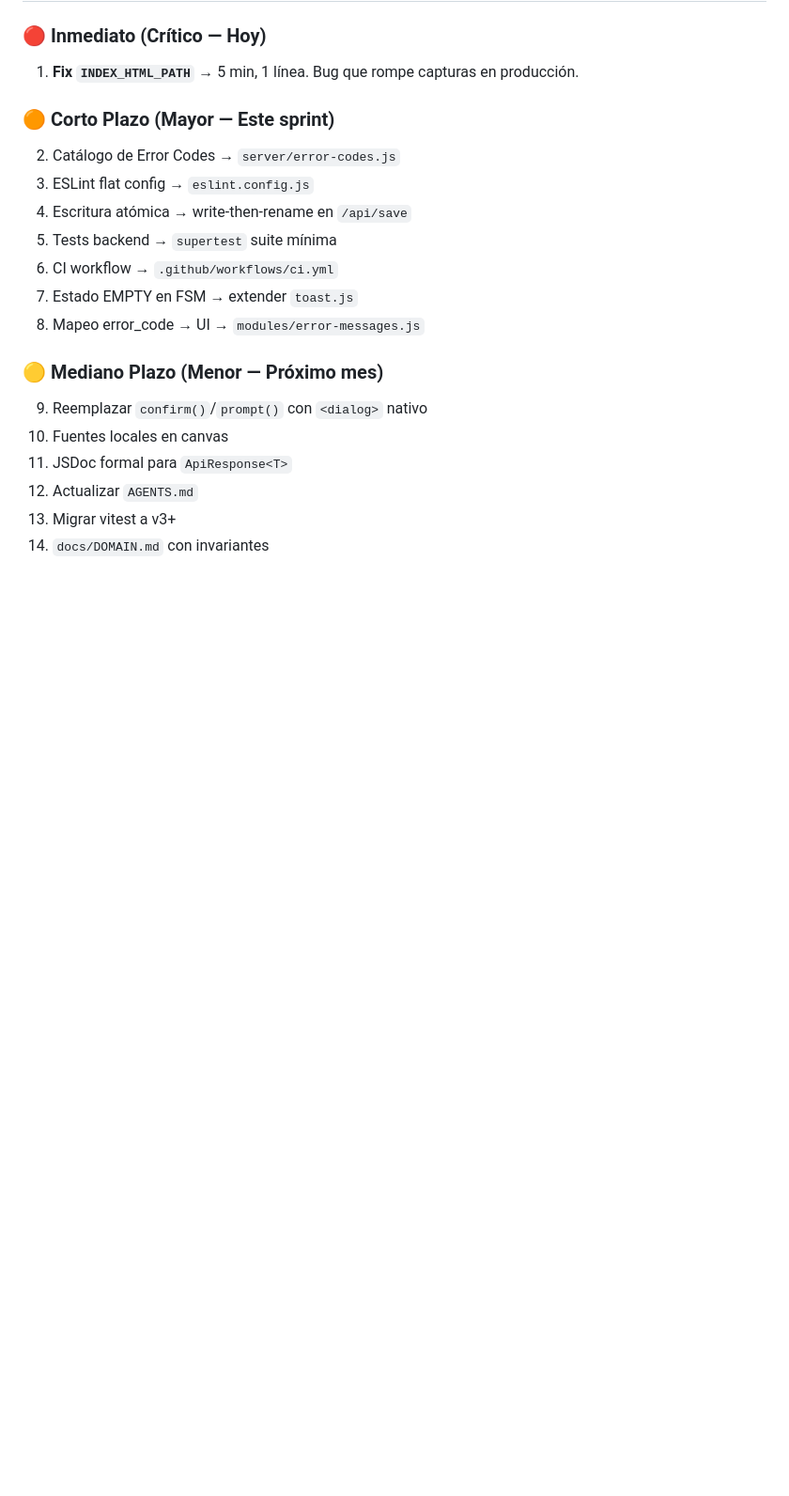
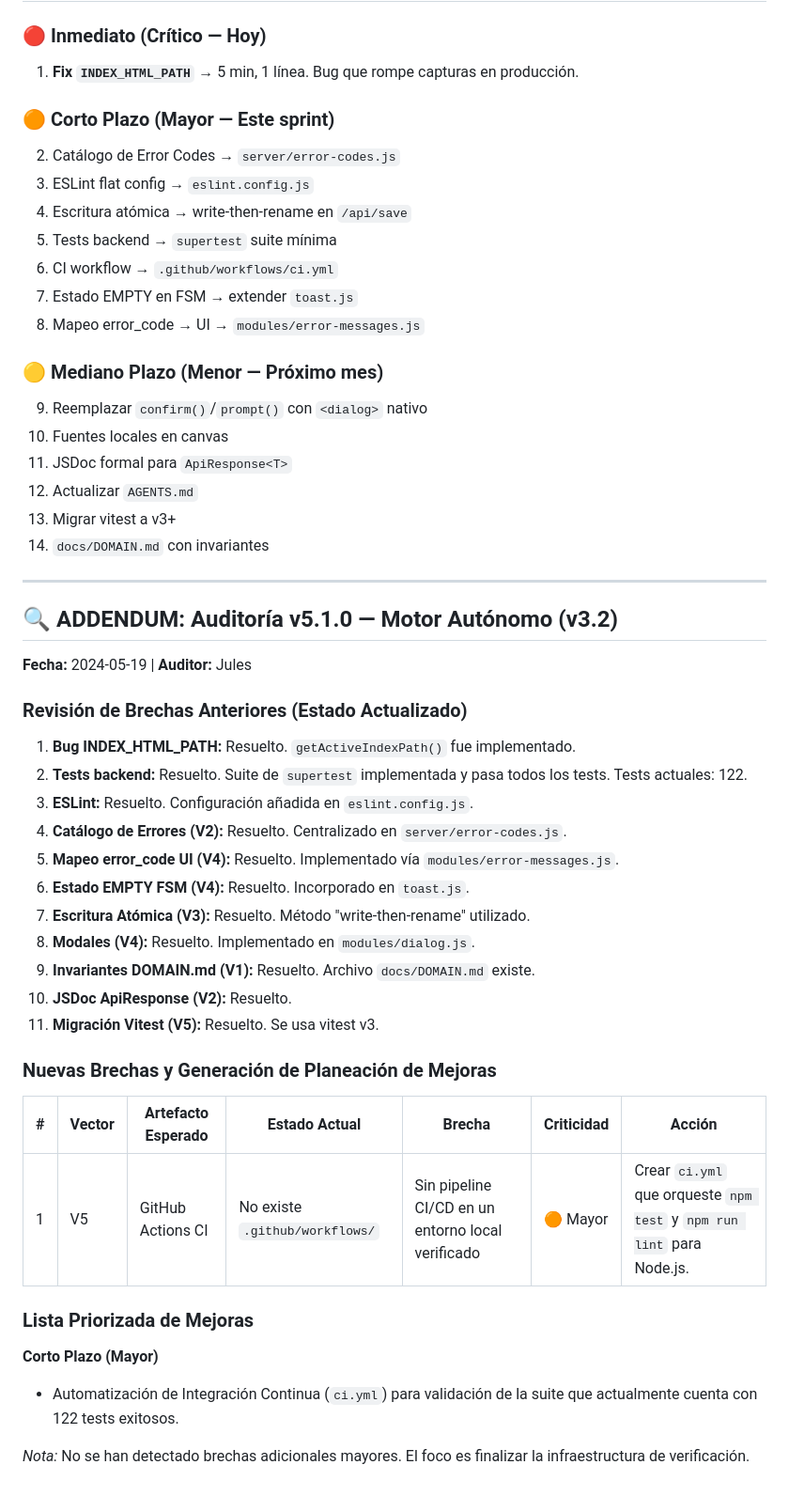
Before and after one commit to myinnervoid/RotulosWEB, a Markdown page: editor/AUDIT_REPORT.md, the part around the change. Shown at 94% size. Drawn GitHub-style; blank space fills up the shorter version.

Commit message:
docs: update audit report and decisions file with v5 analysis
Co-authored-by: myinnervoid <254272329+myinnervoid@users.noreply.github.com>

```diff
--- a/editor/AUDIT_REPORT.md
+++ b/editor/AUDIT_REPORT.md
@@ -230,3 +230,35 @@
 12. Actualizar `AGENTS.md`
 13. Migrar vitest a v3+
 14. `docs/DOMAIN.md` con invariantes
+
+---
+
+## 🔍 ADDENDUM: Auditoría v5.1.0 — Motor Autónomo (v3.2)
+**Fecha:** 2024-05-19 | **Auditor:** Jules
+
+### Revisión de Brechas Anteriores (Estado Actualizado)
+
+1. **Bug INDEX_HTML_PATH:** Resuelto. `getActiveIndexPath()` fue implementado.
+2. **Tests backend:** Resuelto. Suite de `supertest` implementada y pasa todos los tests. Tests actuales: 122.
+3. **ESLint:** Resuelto. Configuración añadida en `eslint.config.js`.
+4. **Catálogo de Errores (V2):** Resuelto. Centralizado en `server/error-codes.js`.
+5. **Mapeo error_code UI (V4):** Resuelto. Implementado vía `modules/error-messages.js`.
+6. **Estado EMPTY FSM (V4):** Resuelto. Incorporado en `toast.js`.
+7. **Escritura Atómica (V3):** Resuelto. Método "write-then-rename" utilizado.
+8. **Modales <dialog> (V4):** Resuelto. Implementado en `modules/dialog.js`.
+9. **Invariantes DOMAIN.md (V1):** Resuelto. Archivo `docs/DOMAIN.md` existe.
+10. **JSDoc ApiResponse<T> (V2):** Resuelto.
+11. **Migración Vitest (V5):** Resuelto. Se usa vitest v3.
+
+### Nuevas Brechas y Generación de Planeación de Mejoras
+
+| # | Vector | Artefacto Esperado | Estado Actual | Brecha | Criticidad | Acción |
+|---|---|---|---|---|---|---|
+| 1 | V5 | GitHub Actions CI | No existe `.github/workflows/` | Sin pipeline CI/CD en un entorno local verificado | 🟠 Mayor | Crear `ci.yml` que orqueste `npm test` y `npm run lint` para Node.js. |
+
+### Lista Priorizada de Mejoras
+
+**Corto Plazo (Mayor)**
+- Automatización de Integración Continua (`ci.yml`) para validación de la suite que actualmente cuenta con 122 tests exitosos.
+
+*Nota:* No se han detectado brechas adicionales mayores. El foco es finalizar la infraestructura de verificación.
```
Also changed, not shown: editor/docs/DECISIONS.md (+19 -0 lines).
